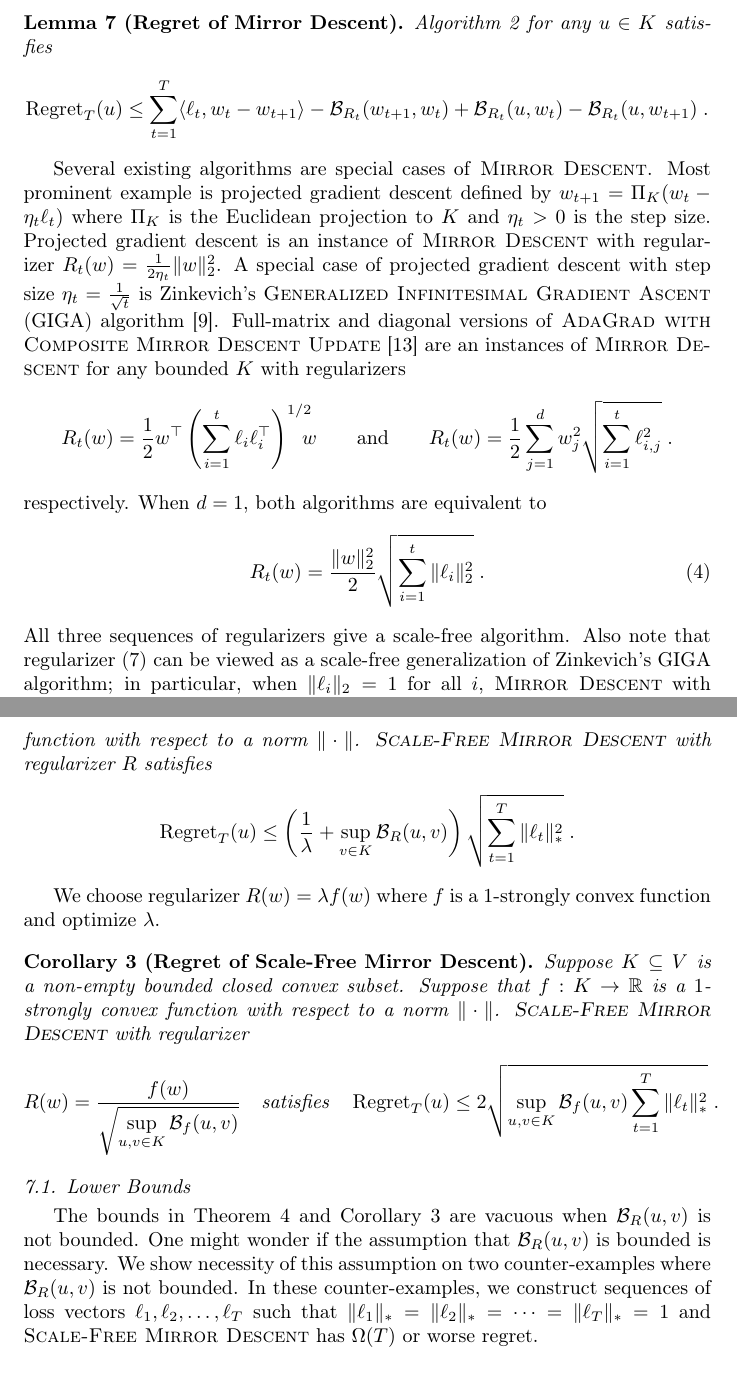
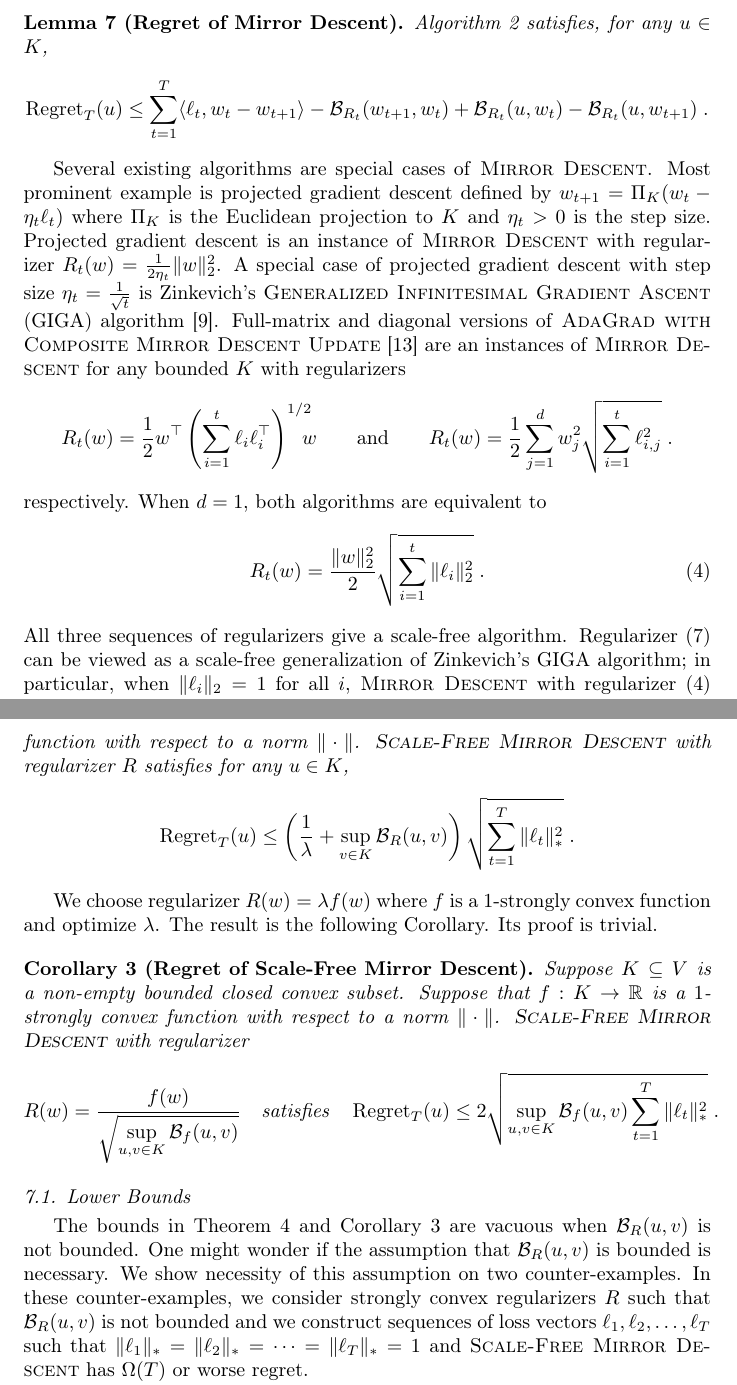
Before and after one commit to DavidPal/ScaleFreeOLO, a LaTeX paper (main.tex, which reads mirror-descent.tex): two parts of pages 13 and 14 of 19, joined at a grey line, cut so that both start at the same text. Compiled offline with pdfLaTeX.

Commit message:
Few iprovements to Mirror Descent chapter.

```diff
--- a/mirror-descent.tex
+++ b/mirror-descent.tex
@@ -62,46 +66,49 @@ respectively. When $d=1$, both algorithms are equivalent to
 \label{equation:ada-grad-regularizer}
 R_t(w) = \frac{\|w\|_2^2}{2} \sqrt{\sum_{i=1}^t \|\ell_i\|_2^2 } \; .
 \end{equation}
-All three sequences of regularizers give a scale-free algorithm.
-Also note that regularizer \eqref{equation:ada-grad} can be viewed
-as a scale-free generalization of Zinkevich's GIGA algorithm; in particular, when $\|\ell_i\|_2 = 1$ for all $i$,
-\textsc{Mirror Descent} with regularizer \eqref{equation:ada-grad-regularizer} coincides with GIGA.
+All three sequences of regularizers give a scale-free algorithm. Regularizer
+\eqref{equation:ada-grad} can be viewed as a scale-free generalization of
+Zinkevich's GIGA algorithm; in particular, when $\|\ell_i\|_2 = 1$ for all $i$,
+\textsc{Mirror Descent} with regularizer \eqref{equation:ada-grad-regularizer}
+coincides with GIGA.
 
 \textsc{Exponentially-Weighted Average Forecaster}~\cite[Chapter
 2]{Cesa-Bianchi-Lugosi-2006} with constant learning rate $\eta$ for the problem
 of prediction with expert advice is an instance of \textsc{Mirror Descent} for
 the probability simplex $K = \{ w \in \R^d ~:~ w_i \ge 0, \sum_{i=1}^d w_i = 0
 \}$ with negative entropy regularizer $R_t(w) = \frac{1}{\eta} \sum_{i=1}^d w_i
-\ln w_i$ where $R_t:K \to \R$. Note that this algorithm is \emph{not} scale-free.
+\ln w_i$ where $R_t:K \to \R$. Note that this algorithm is \emph{not}
+scale-free.
 
-Replacing $\frac{1}{2}\|w\|_2^2$ in equation $\label{equation:ada-grad}$
-with an arbitrary convex function $R:K \to \R$ yields
+Replacing $\frac{1}{2}\|w\|_2^2$ in equation $\label{equation:ada-grad}$ with
+an arbitrary convex function $R:K \to \R$ yields
 \begin{equation}
 \label{equation:scale-free-mirror-descent}
 R_t(w) = R(w) \sqrt{\sum_{i=1}^t \|\ell_i\|_*^2} \; .
 \end{equation}
-We call the resulting algorithm \textsc{Scale-Free Mirror Descent} with regularizer $R$.
-Generalizing existing regret bound for
+We call the resulting algorithm \textsc{Scale-Free Mirror Descent} with
+regularizer $R$.  Generalizing existing regret bound for
 \textsc{AdaGrad}~\cite{Duchi-Hazan-Singer-2011} we can upper bound its regret.
 
 \begin{theorem}[Regret of Scale-Free Mirror Descent]
 \label{theorem:regret-scale-free-mirror-descent}
-Suppose $K \subseteq V$ is a non-empty closed convex subset. Suppose
-that $R:K \to \R$ is a $\lambda$-strongly convex function with respect to a norm $\|\cdot\|$.
-\textsc{Scale-Free Mirror Descent} with regularizer $R$ satisfies
+Suppose $K \subseteq V$ is a non-empty closed convex subset. Suppose that $R:K
+\to \R$ is a $\lambda$-strongly convex function with respect to a norm
+$\|\cdot\|$.  \textsc{Scale-Free Mirror Descent} with regularizer $R$ satisfies
+for any $u \in K$,
 $$
 \Regret_T(u) \le \left( \frac{1}{\lambda} + \sup_{v \in K} \Breg_R(u,v) \right) \sqrt{\sum_{t=1}^T \|\ell_t\|_*^2} \; .
 $$
 \end{theorem}
 
-We choose regularizer $R(w) = \lambda f(w)$ where $f$ is a $1$-strongly convex function
-and optimize $\lambda$.
+We choose regularizer $R(w) = \lambda f(w)$ where $f$ is a $1$-strongly convex
+function and optimize $\lambda$. The result is the following Corollary. Its proof is trivial.
 
 \begin{corollary}[Regret of Scale-Free Mirror Descent]
 \label{corollary:regret-scale-free-mirror-descent}
 Suppose $K \subseteq V$ is a non-empty bounded closed convex subset.  Suppose
-that $f:K \to \R$ is a $1$-strongly convex function with respect to a norm $\|\cdot\|$.
-\textsc{Scale-Free Mirror Descent} with regularizer
+that $f:K \to \R$ is a $1$-strongly convex function with respect to a norm
+$\|\cdot\|$.  \textsc{Scale-Free Mirror Descent} with regularizer
 $$
 R(w) = \frac{f(w)}{\displaystyle \sqrt{\sup_{u,v \in K} \Breg_f(u,v)}}
 \quad \text{satisfies} \quad %
@@ -113,13 +120,14 @@ $$
 
 The bounds in Theorem~\ref{theorem:regret-scale-free-mirror-descent} and
 Corollary~\ref{corollary:regret-scale-free-mirror-descent} are vacuous when
-$\Breg_R(u,v)$ is not bounded. One might wonder if the
-assumption that $\Breg_R(u,v)$ is bounded is necessary. We show necessity of
-this assumption on two counter-examples where $\Breg_R(u,v)$ is not bounded.
-In these counter-examples, we construct sequences of loss vectors $\ell_1,
-\ell_2, \dots, \ell_T$ such that $\|\ell_1\|_* = \|\ell_2\|_* = \dots =
-\|\ell_T\|_* = 1$ and \textsc{Scale-Free Mirror Descent} has $\Omega(T)$
-or worse regret.
+$\Breg_R(u,v)$ is not bounded. One might wonder if the assumption that
+$\Breg_R(u,v)$ is bounded is necessary. We show necessity of this assumption on
+two counter-examples.  In these
+counter-examples, we consider strongly convex regularizers $R$ such that
+$\Breg_R(u,v)$ is not bounded and we construct sequences of loss vectors
+$\ell_1, \ell_2, \dots, \ell_T$ such that $\|\ell_1\|_* = \|\ell_2\|_* = \dots
+= \|\ell_T\|_* = 1$ and \textsc{Scale-Free Mirror Descent} has $\Omega(T)$ or
+worse regret.
 
 The first counter-example is stated as
 Theorem~\ref{theorem:first-counter-example} below. The decision set is the
```
Also changed, not shown: mirror-descent.tex (85 more changed lines).
